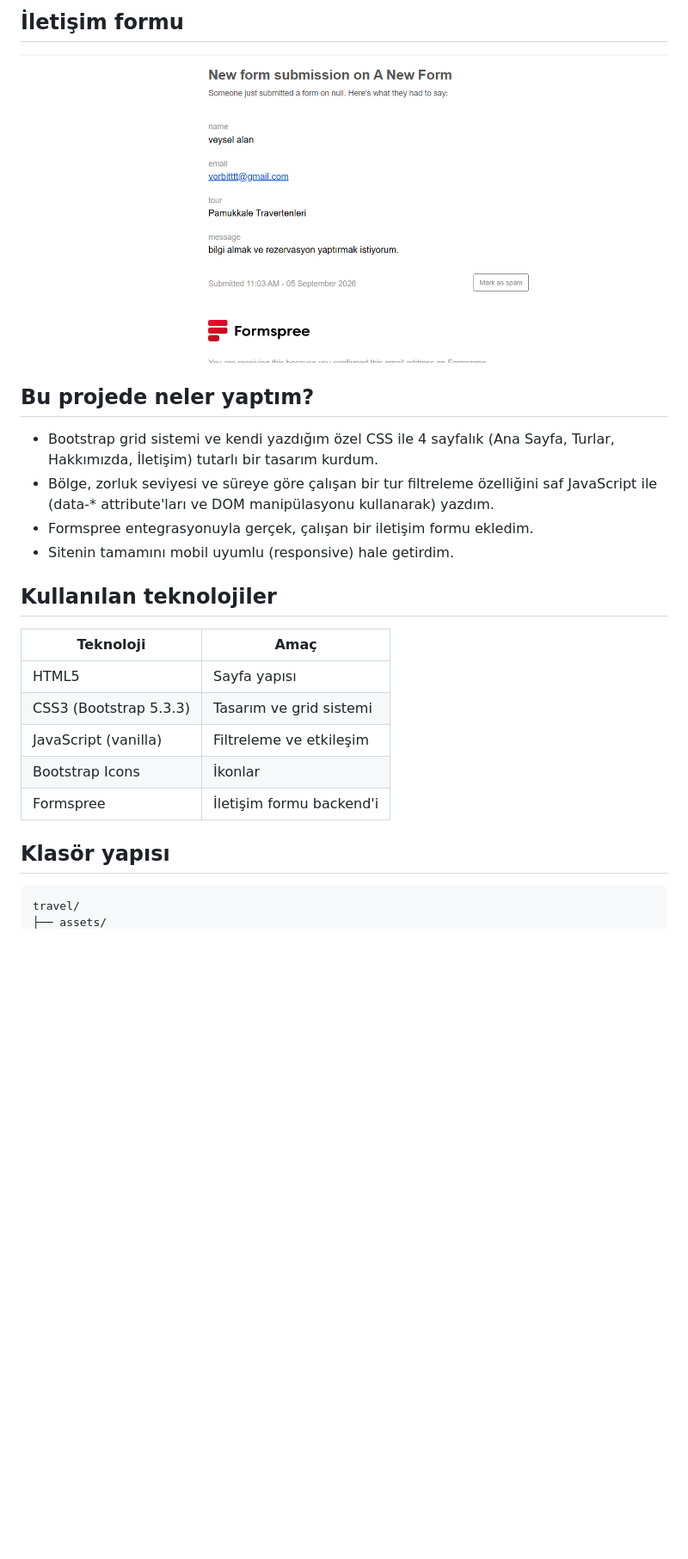
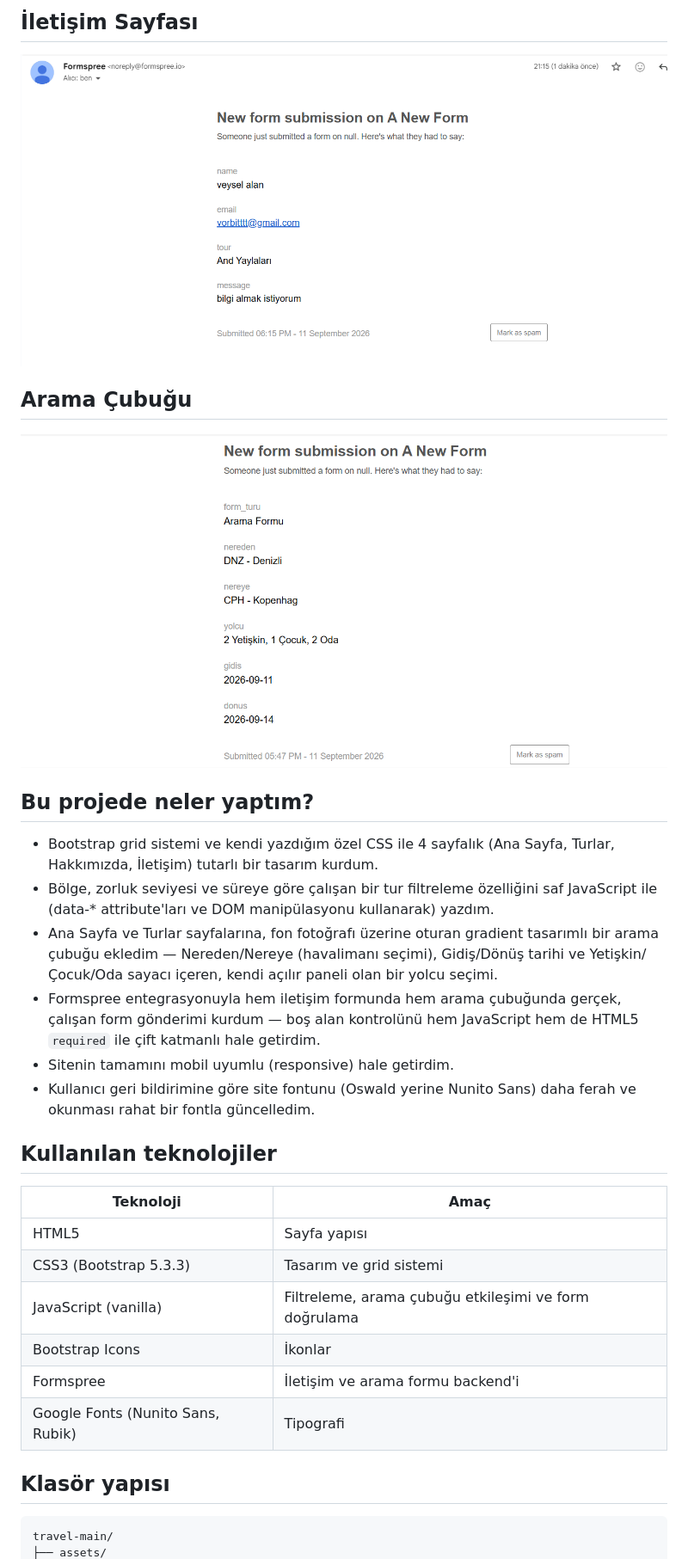
Before and after one commit to vyslaln/travel, a Markdown page: readme.md, the part around one of its changes. Shown at 86% size. GitHub-like rendering; pictures changed too: assets/contact-mail.png (added), assets/mail.png (deleted), assets/search-bar.png (added); blank space fills up the shorter version.

```diff
--- a/readme.md
+++ b/readme.md
@@ -8,14 +8,20 @@ Nomadica, HTML, CSS (Bootstrap 5) ve vanilla JavaScript ile geliştirilmiş bir
 
-## İletişim formu
+## İletişim Sayfası
 
-![İletişim formu](assets/mail.png)
+![İletişim sayfası](assets/contact-mail.png)
+
+## Arama Çubuğu
+
+![Arama çubuğu](assets/search-bar.png)
 
 ## Bu projede neler yaptım?
 
 - Bootstrap grid sistemi ve kendi yazdığım özel CSS ile 4 sayfalık (Ana Sayfa, Turlar, Hakkımızda, İletişim) tutarlı bir tasarım kurdum.
 - Bölge, zorluk seviyesi ve süreye göre çalışan bir tur filtreleme özelliğini saf JavaScript ile (data-* attribute'ları ve DOM manipülasyonu kullanarak) yazdım.
-- Formspree entegrasyonuyla gerçek, çalışan bir iletişim formu ekledim.
+- Ana Sayfa ve Turlar sayfalarına, fon fotoğrafı üzerine oturan gradient tasarımlı bir arama çubuğu ekledim — Nereden/Nereye (havalimanı seçimi), Gidiş/Dönüş tarihi ve Yetişkin/Çocuk/Oda sayacı içeren, kendi açılır paneli olan bir yolcu seçimi.
+- Formspree entegrasyonuyla hem iletişim formunda hem arama çubuğunda gerçek, çalışan form gönderimi kurdum — boş alan kontrolünü hem JavaScript hem de HTML5 `required` ile çift katmanlı hale getirdim.
 - Sitenin tamamını mobil uyumlu (responsive) hale getirdim.
+- Kullanıcı geri bildirimine göre site fontunu (Oswald yerine Nunito Sans) daha ferah ve okunması rahat bir fontla güncelledim.
 
 ## Kullanılan teknolojiler
 
@@ -23,11 +29,12 @@ Nomadica, HTML, CSS (Bootstrap 5) ve vanilla JavaScript ile geliştirilmiş bir
 | --- | --- |
 | HTML5 | Sayfa yapısı |
 | CSS3 (Bootstrap 5.3.3) | Tasarım ve grid sistemi |
-| JavaScript (vanilla) | Filtreleme ve etkileşim |
+| JavaScript (vanilla) | Filtreleme, arama çubuğu etkileşimi ve form doğrulama |
 | Bootstrap Icons | İkonlar |
-| Formspree | İletişim formu backend'i |
+| Formspree | İletişim ve arama formu backend'i |
+| Google Fonts (Nunito Sans, Rubik) | Tipografi |
 
 ## Klasör yapısı
 
-    travel/
+    travel-main/
     ├── assets/
```
Also changed, not shown: other parts of readme.md (+27 -16 lines), 3 other files.
